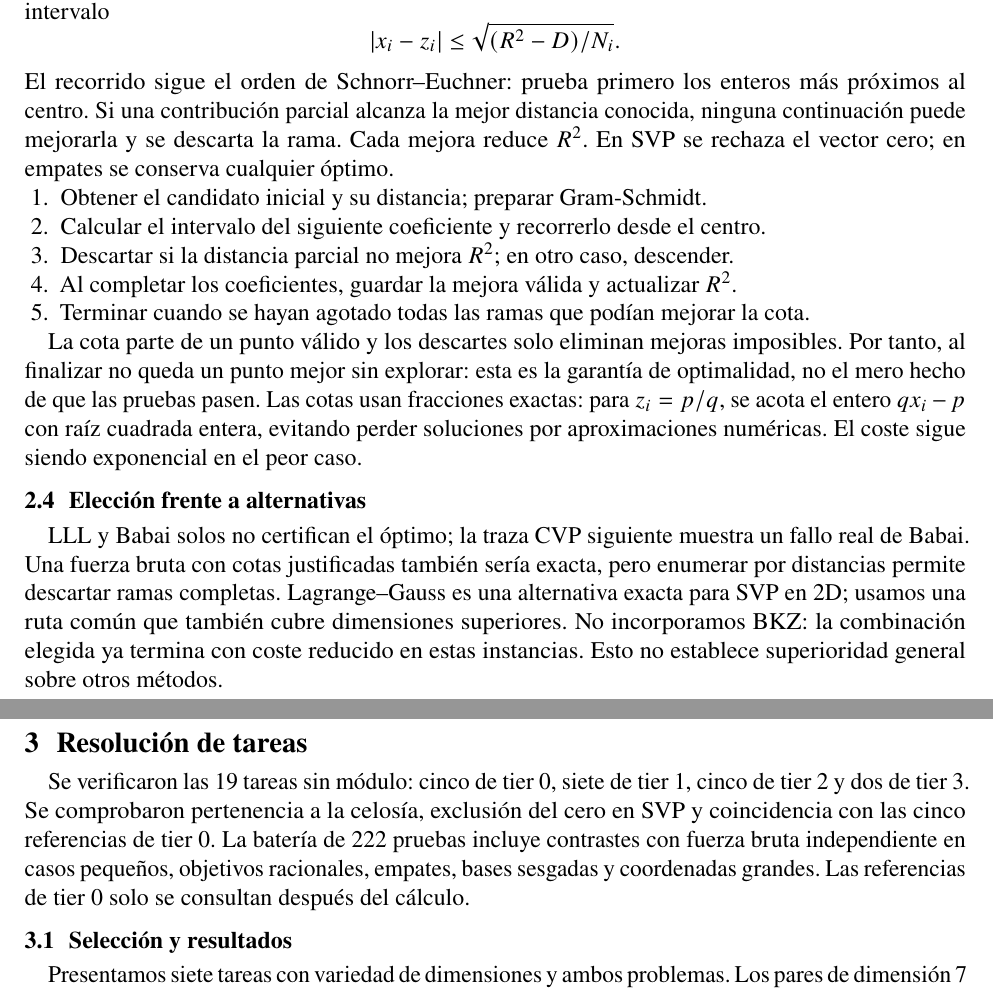
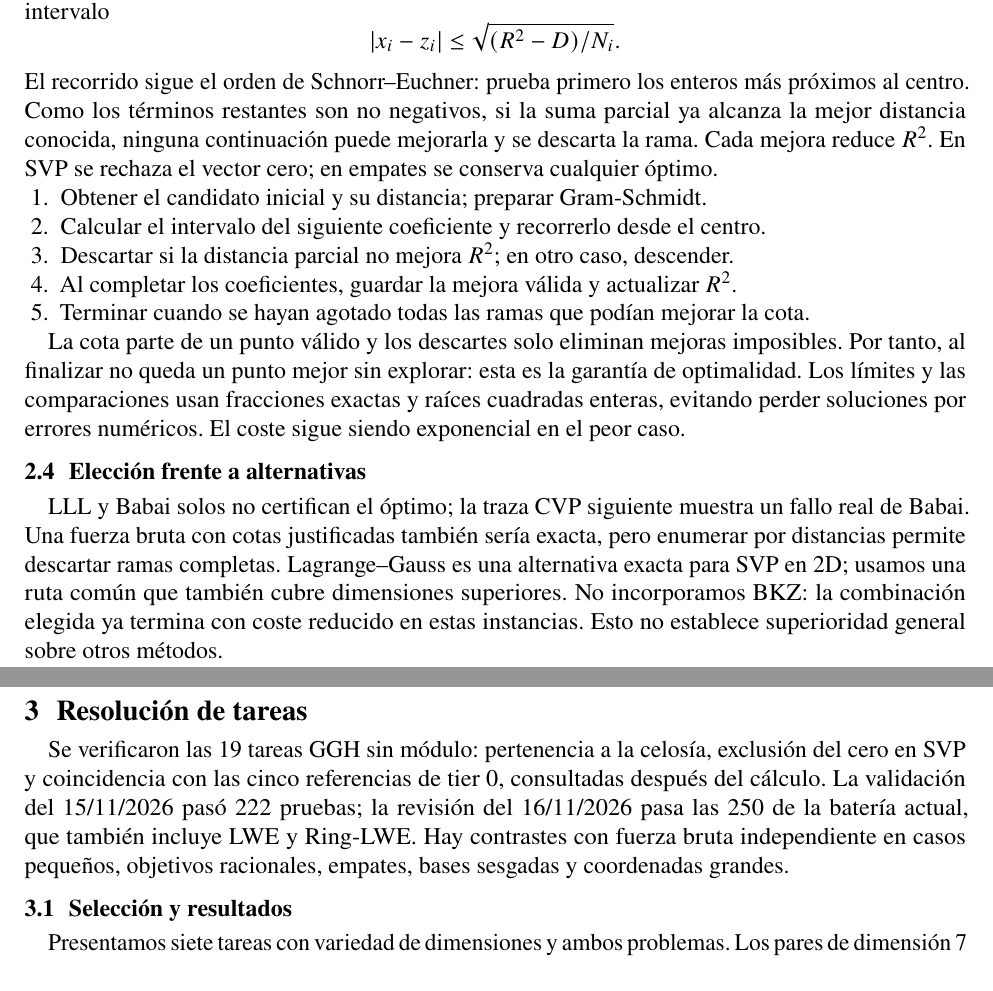
Before and after one commit to vvvalero/Trabajo-CSD, a LaTeX document (reportproposal/memoria.tex, which reads reportproposal/secciones/2_algoritmos.tex, reportproposal/secciones/3_tareas.tex): two parts of pages 2 and 3 of 5, joined at a grey line, cut so that both start at the same text. Compiled offline with pdfLaTeX.

Commit message:
Mejora claridad y validación de la propuesta de memoria

```diff
--- a/reportproposal/secciones/2_algoritmos.tex
+++ b/reportproposal/secciones/2_algoritmos.tex
@@ -25,8 +25,9 @@ solo pueden mejorar el resultado los enteros del intervalo
  |x_i-z_i|\leq\sqrt{(R^2-D)/N_i}.
 \]
 El recorrido sigue el orden de Schnorr--Euchner: prueba primero los enteros más próximos
-al centro. Si una contribución parcial alcanza la mejor distancia conocida, ninguna
-continuación puede mejorarla y se descarta la rama. Cada mejora reduce $R^2$.
+al centro. Como los términos restantes son no negativos, si la suma parcial ya alcanza
+la mejor distancia conocida, ninguna continuación puede mejorarla y se descarta la rama.
+Cada mejora reduce $R^2$.
 En SVP se rechaza el vector cero; en empates se conserva cualquier óptimo.
 
 \begin{enumerate}
@@ -39,9 +40,9 @@ En SVP se rechaza el vector cero; en empates se conserva cualquier óptimo.
 
 La cota parte de un punto válido y los descartes solo eliminan mejoras imposibles.
 Por tanto, al finalizar no queda un punto mejor sin explorar: esta es la garantía de
-optimalidad, no el mero hecho de que las pruebas pasen. Las cotas usan fracciones exactas:
-para $z_i=p/q$, se acota el entero $qx_i-p$ con raíz cuadrada entera, evitando perder
-soluciones por aproximaciones numéricas. El coste sigue siendo exponencial en el peor caso.
+optimalidad. Los límites y las comparaciones usan fracciones exactas y raíces cuadradas
+enteras, evitando perder soluciones por errores numéricos.
+El coste sigue siendo exponencial en el peor caso.
 
 \subsection{Elección frente a alternativas}
 LLL y Babai solos no certifican el óptimo; la traza CVP siguiente muestra un fallo real
--- a/reportproposal/secciones/3_tareas.tex
+++ b/reportproposal/secciones/3_tareas.tex
@@ -1,10 +1,10 @@
 \section{Resolución de tareas}
-Se verificaron las 19 tareas sin módulo: cinco de tier~0, siete de tier~1, cinco de
-tier~2 y dos de tier~3. Se comprobaron pertenencia a la celosía, exclusión del cero en
-SVP y coincidencia con las cinco referencias de tier~0. La batería de 222 pruebas
-incluye contrastes con fuerza bruta independiente en casos pequeños, objetivos
-racionales, empates, bases sesgadas y coordenadas grandes. Las referencias de tier~0
-solo se consultan después del cálculo.
+Se verificaron las 19 tareas GGH sin módulo: pertenencia a la celosía, exclusión del
+cero en SVP y coincidencia con las cinco referencias de tier~0, consultadas después
+del cálculo. La validación del 15/11/2026 pasó 222 pruebas; la revisión del 16/11/2026
+pasa las 250 de la batería actual, que también incluye LWE y Ring-LWE. Hay contrastes
+con fuerza bruta independiente en casos pequeños, objetivos racionales, empates,
+bases sesgadas y coordenadas grandes.
 
 \subsection{Selección y resultados}
 Presentamos siete tareas con variedad de dimensiones y ambos problemas. Los pares de
```
Also changed, not shown: reportproposal/datos/prompts_ia.md (+7 -1 lines), reportproposal/secciones/1_introduccion.tex (+4 -3 lines), reportproposal/secciones/3_trazas.tex (+6 -5 lines), reportproposal/secciones/5_referencias.tex (+6 -5 lines), reportproposal/README.md, reportproposal/memoria.pdf, reportproposal/secciones/4_conclusiones.tex (line endings or trailing spaces), reportproposal/secciones/3_tareas.tex (2 more changed lines), 1 other file.
